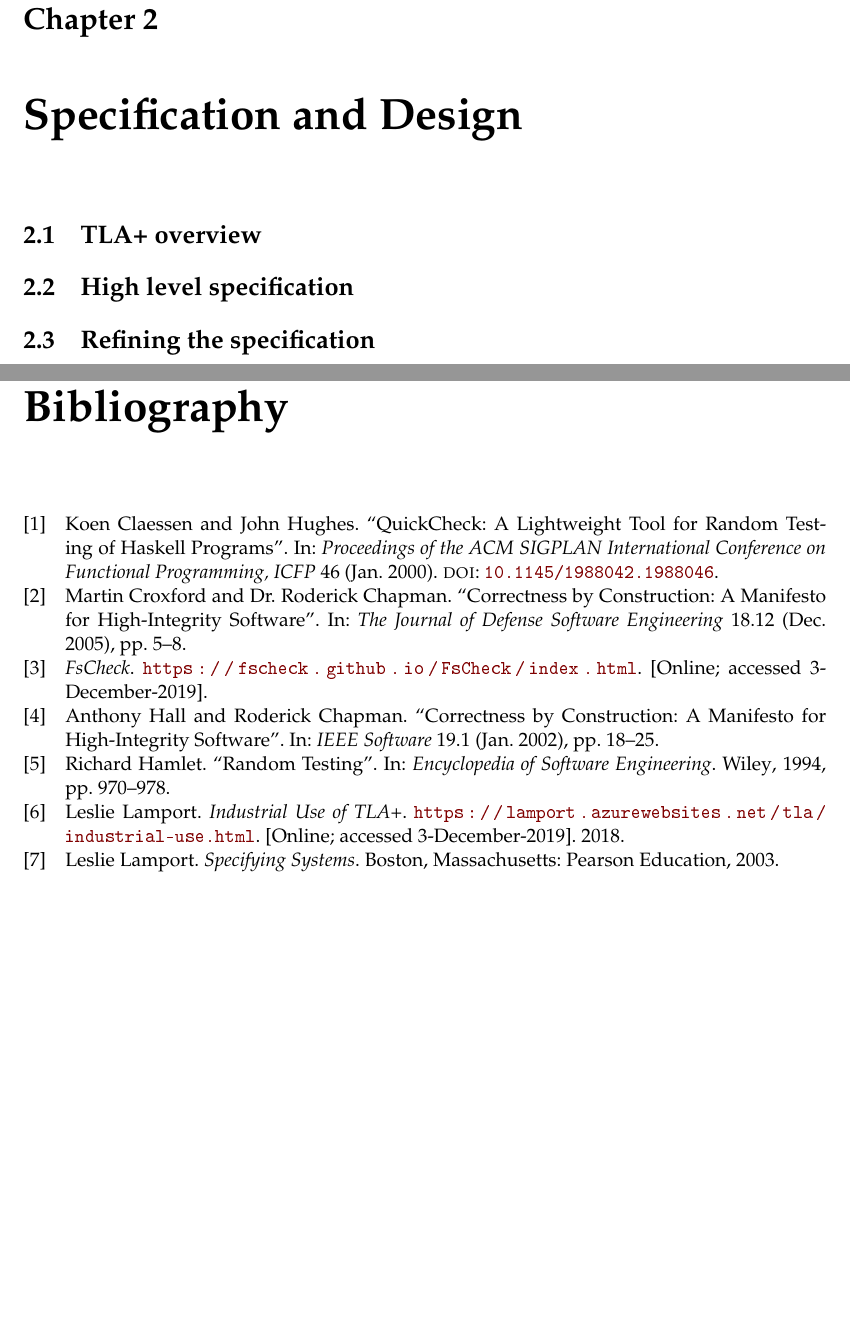
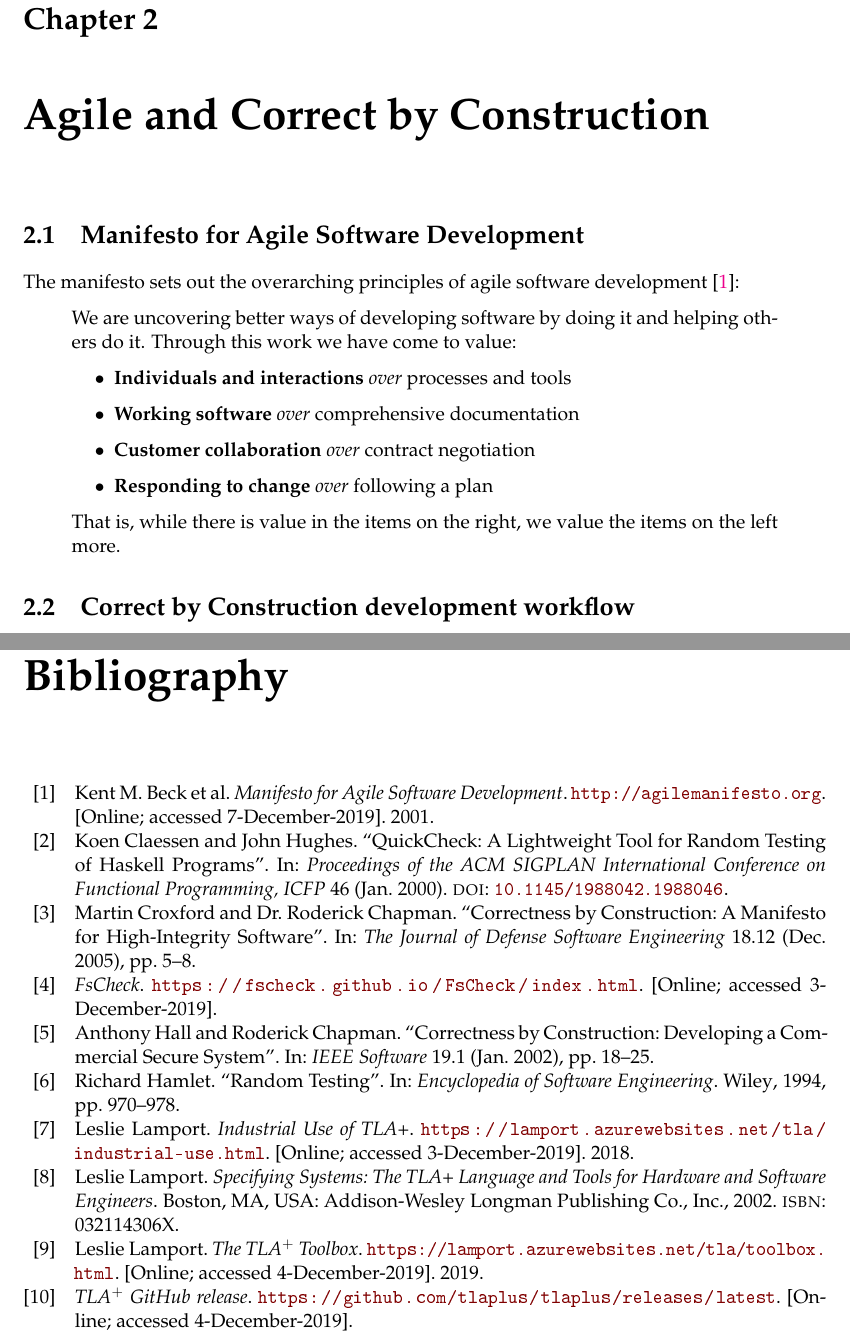
Before and after one commit to johannes-fourie/Correct-by-Construction, a LaTeX thesis (main.tex, which reads Appendices/AppendixA.tex, Bib.bib, Chapters/Chapter2.tex): two parts of pages 15 and 27 of 27 before the commit and two parts of pages 15 and 25 of 25 after it, joined at a grey line, cut so that both start at the same text, the shorter picture padded with empty space. The pictures show the PDF file main.pdf that the author committed with the source.

Commit message:
Agile CbyC

```diff
--- a/Appendices/AppendixA.tex
+++ b/Appendices/AppendixA.tex
@@ -4,4 +4,4 @@
 
 \label{AppendixA} % For referencing this appendix elsewhere, use \ref{AppendixA}
 
-\section{Installing}
+\section{ TLA\(^+\) Toolbox}
--- a/Bib.bib
+++ b/Bib.bib
@@ -25,7 +20,7 @@ commercial development.},
 	Month = {1},
 	Number = {1},
 	Pages = {18--25},
-	Title = {Correctness by Construction: A Manifesto for High-Integrity Software},
+	Title = {Correctness by Construction: Developing a Commercial Secure System},
 	Volume = {19},
 	Year = {2002}}
 
@@ -74,5 +66,9 @@ then random testing suffces to obtain good coverage of the definition under test
-    publisher = {Pearson Education},
-    address   = {Boston, Massachusetts}
+    author = {Lamport, Leslie},
+    title = {Specifying Systems: The TLA+ Language and Tools for Hardware and Software Engineers},
+    year = {2002},
+    isbn = {032114306X},
+    publisher = {Addison-Wesley Longman Publishing Co., Inc.},
+    address = {Boston, MA, USA}
 }
 
 @misc{ Industrial_Use_of_TLA,
@@ -90,0 +97 @@ then random testing suffces to obtain good coverage of the definition under test
+    year = {2019},
@@ -90,0 +103,3 @@ then random testing suffces to obtain good coverage of the definition under test
+    title={Manifesto for Agile Software Development},
+    author={Kent M. Beck and Mike Beedle and Arie van Bennekum and Alistair Cockburn and Ward Cunningham and Martin Fowler and James Grenning and Jim Highsmith and Andy Hunt and Ron Jeffries and Jon Kern and Brian Marick and R. C. Martin and Steve J. Mellor and Ken Schwaber and Jeff Sutherland and Dave Thomas},
+    year={2001},
--- a/Chapters/Chapter2.tex
+++ b/Chapters/Chapter2.tex
@@ -1,12 +1,32 @@
 % Chapter Template
 
-\chapter{Specification and Design} % Main chapter title
+\chapter{Agile and Correct by Construction} % Main chapter title
 
 \label{Chapter 2} % Change X to a consecutive number; for referencing this chapter elsewhere, use \ref{ChapterX}
 
 %----------------------------------------------------------------------------------------
-\section{TLA+ overview}
+\section{Manifesto for Agile Software Development}
 
-\section{High level specification}
+The manifesto sets out the overarching principles of agile software development \parencite{Beck2001ManifestoFA}:
 
-\section{Refining the specification}
+\begin{displayquote}
+We are uncovering better ways of developing software by doing it and helping
+others do it. Through this work we have come to value:
+
+\begin{itemize}
+	\item \textbf{Individuals and interactions} \textit{over} processes and tools
+	\item \textbf{Working software} \textit{over} comprehensive documentation
+	\item \textbf{Customer collaboration} \textit{over} contract negotiation
+	\item \textbf{Responding to change} \textit{over} following a plan
+\end{itemize}
+
+That is, while there is value in the items on the right, we value the items on
+the left more.
+\end{displayquote}
+
+\section{Correct by Construction development workflow}
+This is the basic workflow proposed for CbyC development \parencite{Tokeneer}:
+
+\begin{itemize}
+	\item
+\end{itemize}
```
Also changed, not shown: Chapters/Chapter1.tex (+1 -1 lines), Chapters/Chapter3.tex (+6 -3 lines), Chapters/Chapter4.tex (deleted, +0 -8 lines), main.tex (+1 -1 lines), main.pdf, Appendices/AppendixA.tex (5 more changed lines), Bib.bib (43 more changed lines).
